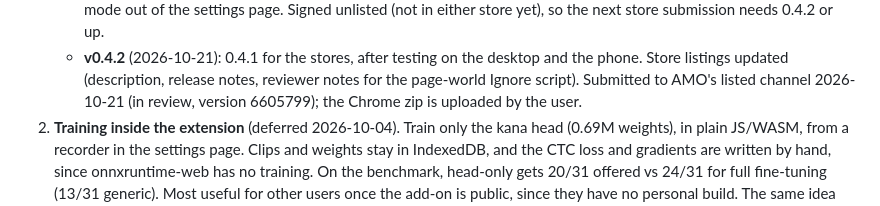
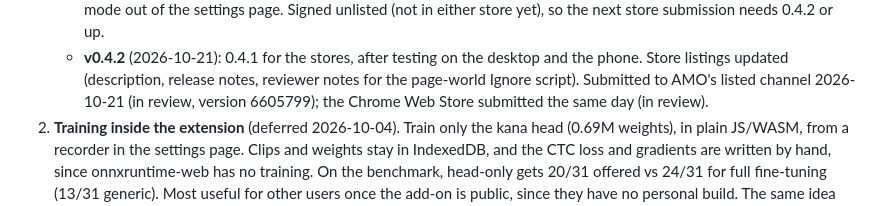
Before and after one commit to jsmrcina/wanikani-voice, a Markdown page: PLAN.md, the part around the change. Drawn GitHub-style.

```diff
--- a/PLAN.md
+++ b/PLAN.md
@@ -1322,7 +1322,7 @@ readings and 25 meanings.
      desktop and the phone. Store listings updated (description, release
      notes, reviewer notes for the page-world Ignore script). Submitted
      to AMO's listed channel 2026-10-21 (in review, version 6605799); the
-     Chrome zip is uploaded by the user.
+     Chrome Web Store submitted the same day (in review).
 2. **Training inside the extension** (deferred 2026-10-04). Train only the
    kana head (0.69M weights), in plain JS/WASM, from a recorder in the
    settings page. Clips and weights stay in IndexedDB, and the CTC loss and
```
Also changed, not shown: store/CHROME-LISTING.md (+5 -4 lines).
